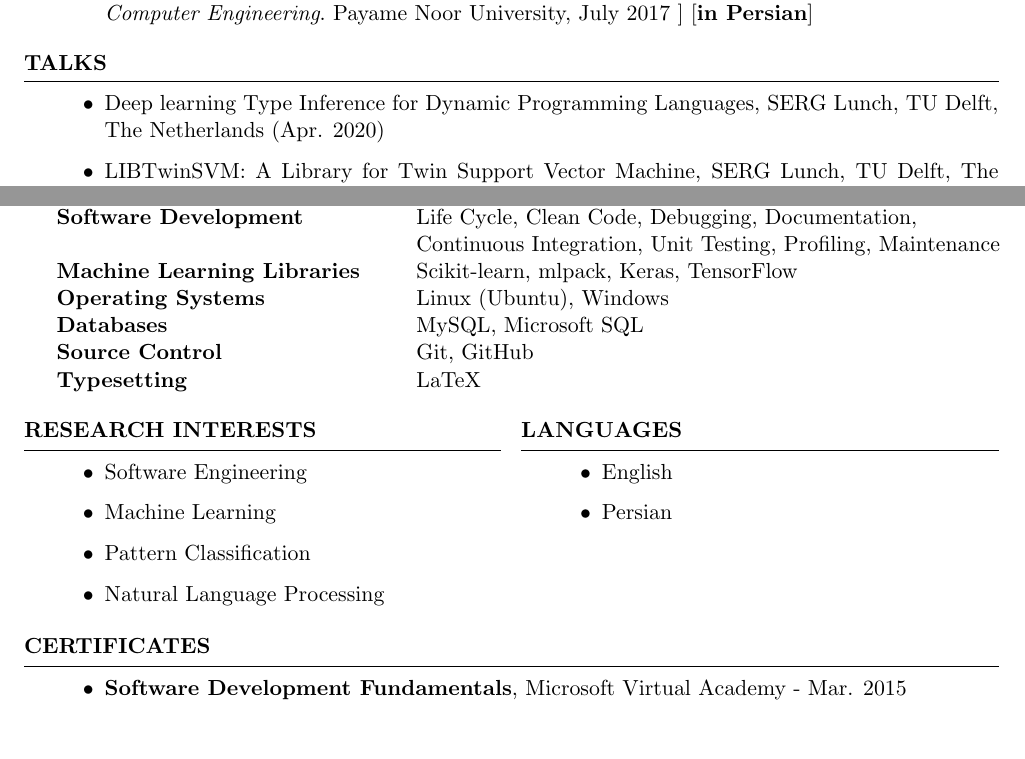
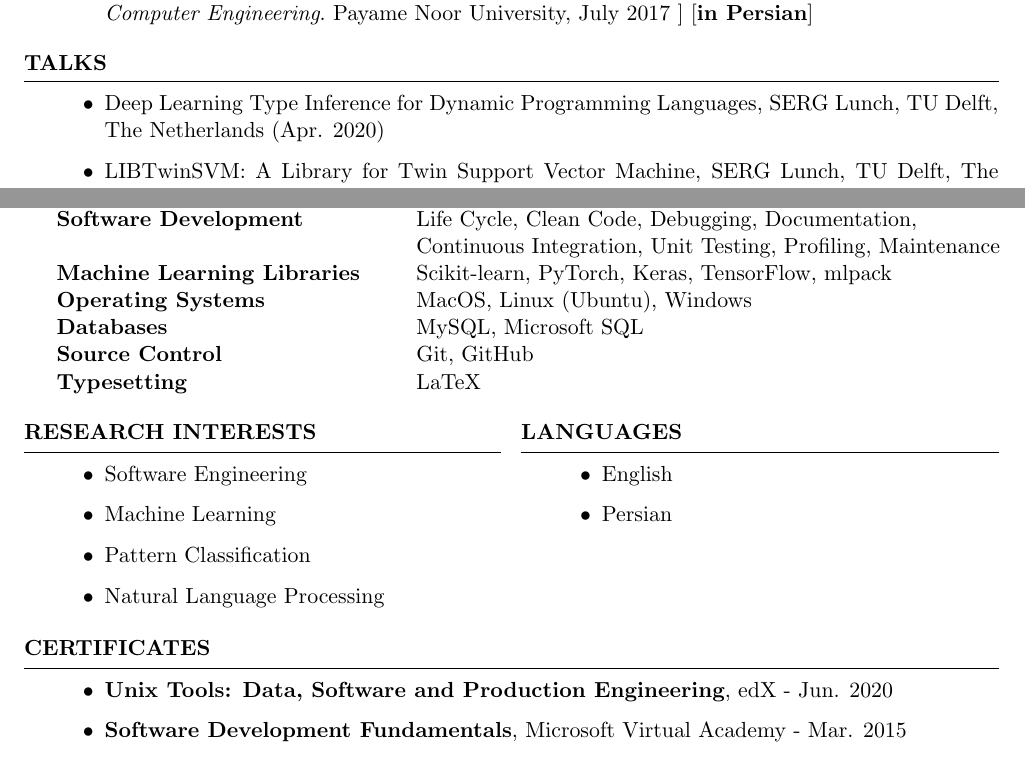
Before and after one commit to mir-am/mir-am-CV, a LaTeX CV (src/English/Mir-CV-English.tex): two parts of pages 2 and 3 of 3, joined at a grey line, cut so that both start at the same text. Compiled offline with pdfLaTeX.

Commit message:
Updates my CV - Jun. 2020

```diff
--- a/src/English/Mir-CV-English.tex
+++ b/src/English/Mir-CV-English.tex
@@ -51,7 +51,7 @@
 \newcommand{\perspaper}{[\textbf{in Persian}]}
 
 \name{Amir M. Mir} % Your name
-%\address{123 Broadway \\ City, State 12345} % Your address
+\address{Delft, The Netherlands} % Your address
 %\address{123 Pleasant Lane \\ City, State 12345} % Your secondary addess (optional)
 %\address{(000)~$\cdot$~111~$\cdot$~1111 \\ john@smith.com} % Your phone number and email
 
@@ -162,7 +162,7 @@ Courses: Discrete Mathematics, Data Structures, Algorithm Design, Digital Logic,
 
 \begin{rSection}{Talks}
 \begin{itemize}
-	\item Deep learning Type Inference for Dynamic Programming Languages, SERG Lunch, TU Delft, The Netherlands (Apr. 2020)
+	\item Deep Learning Type Inference for Dynamic Programming Languages, SERG Lunch, TU Delft, The Netherlands (Apr. 2020)
 	\item LIBTwinSVM: A Library for Twin Support Vector Machine, SERG Lunch, TU Delft, The Netherlands (Nov. 2019)
 \end{itemize}
 \end{rSection}
@@ -220,8 +220,8 @@ Courses: Discrete Mathematics, Data Structures, Algorithm Design, Digital Logic,
 		Programming Languages & Python, C, Modern C++\\
 		Software Development &Life Cycle, Clean Code, Debugging, Documentation, \\
 		& Continuous Integration, Unit Testing, Profiling, Maintenance \\
-		Machine Learning Libraries & Scikit-learn, mlpack, Keras, TensorFlow \\
-		Operating Systems & Linux (Ubuntu), Windows  \\
+		Machine Learning Libraries & Scikit-learn, PyTorch, Keras, TensorFlow, mlpack \\
+		Operating Systems & MacOS, Linux (Ubuntu), Windows  \\
 		Databases & MySQL, Microsoft SQL \\
 		Source Control & Git, GitHub \\
 		Typesetting & LaTeX
@@ -255,6 +255,7 @@ Courses: Discrete Mathematics, Data Structures, Algorithm Design, Digital Logic,
 \begin{rSection}{Certificates}
 
 	\begin{itemize}
+		\item \textbf{Unix Tools: Data, Software and Production Engineering}, edX - Jun. 2020
 		\item \textbf{Software Development Fundamentals}, Microsoft Virtual Academy - Mar. 2015
 		\item \textbf{Introduction to Programming with Python}, Microsoft Virtual Academy - Mar. 2015
 	\end{itemize}
```
Also changed, not shown: Mir-CV-English.pdf.
